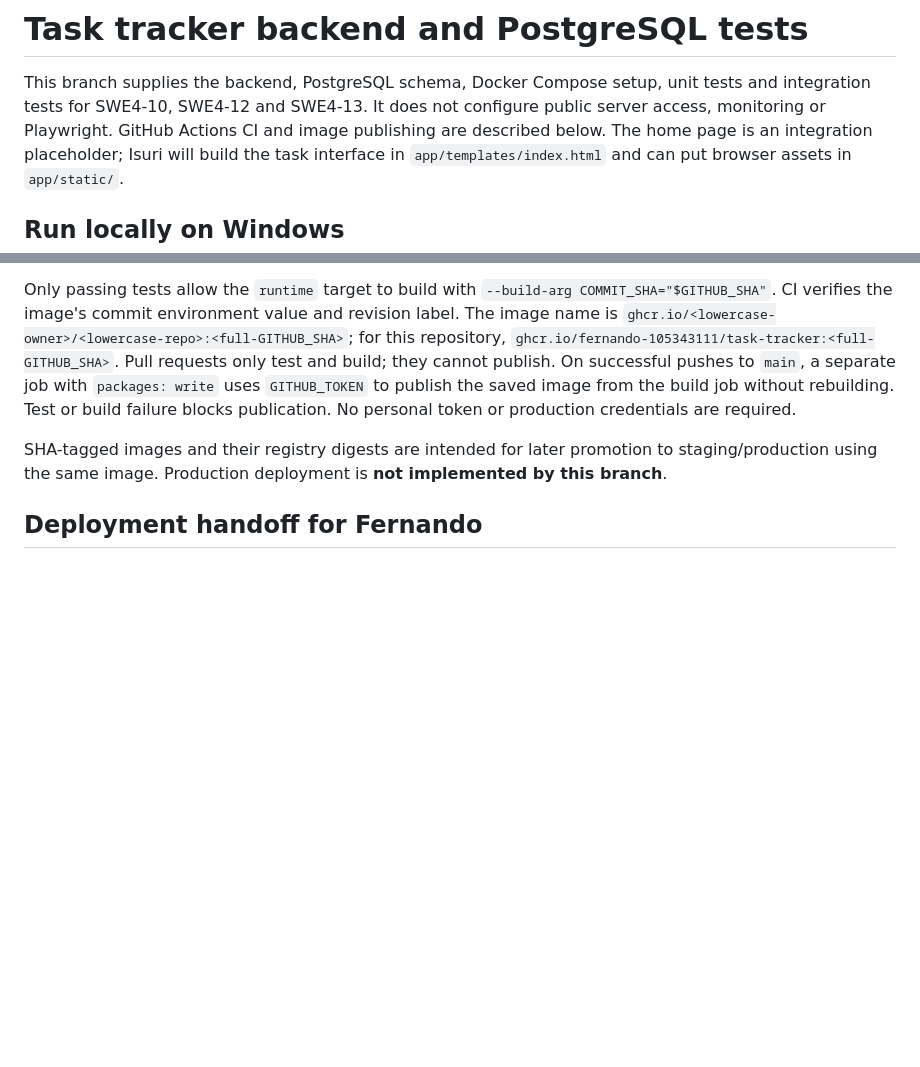
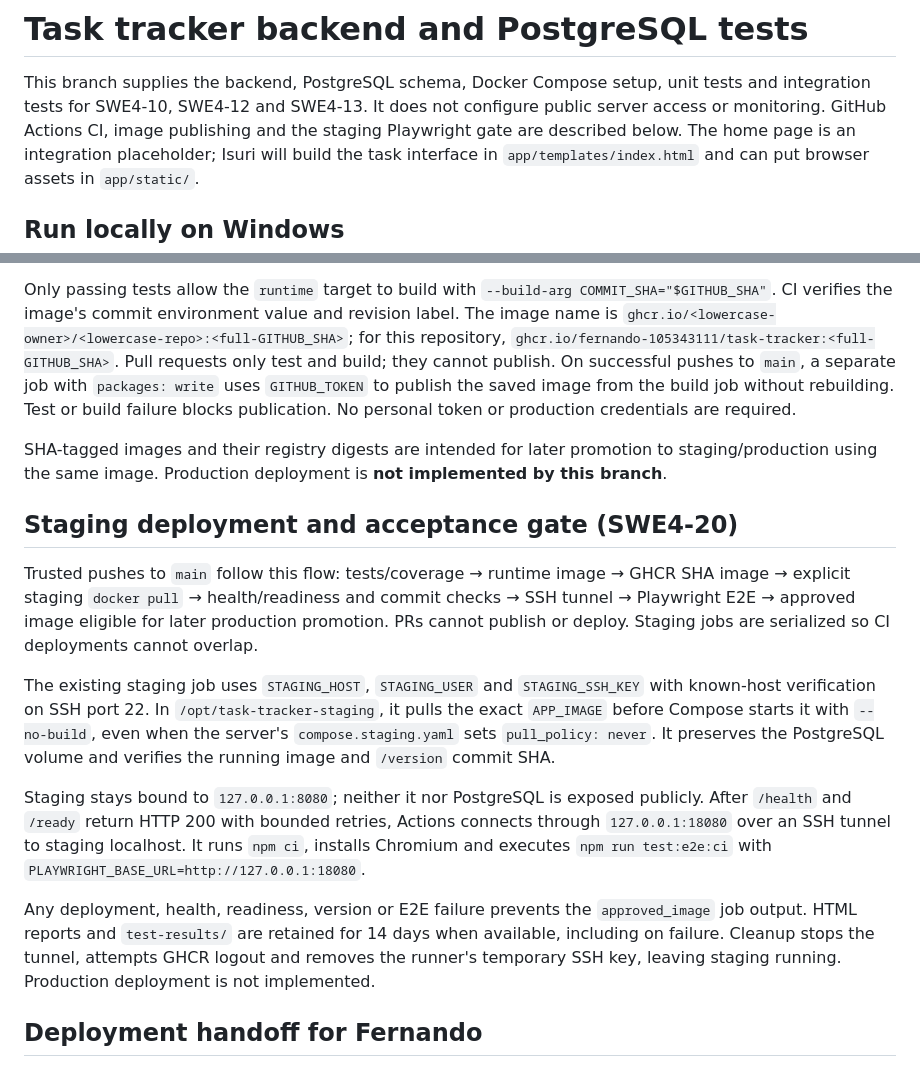
Before and after one commit to Fernando-105343111/Task-tracker, a Markdown page: README.md, 2 parts joined by grey strips. Rendered like a GitHub page; blank space fills up the shorter version.

Commit message:
docs: describe private staging acceptance flow

```diff
--- a/README.md
+++ b/README.md
@@ -2,8 +2,8 @@
 
 This branch supplies the backend, PostgreSQL schema, Docker Compose setup,
 unit tests and integration tests for SWE4-10, SWE4-12 and SWE4-13. It does not
-configure public server access, monitoring or Playwright. GitHub Actions CI and
-image publishing are described below.
+configure public server access or monitoring. GitHub Actions CI, image publishing
+and the staging Playwright gate are described below.
 The home page is an integration placeholder; Isuri will build the task interface
 in `app/templates/index.html` and can put browser assets in `app/static/`.
 
@@ -196,6 +196,32 @@ SHA-tagged images and their registry digests are intended for later promotion to
 staging/production using the same image. Production deployment is **not implemented
 by this branch**.
 
+## Staging deployment and acceptance gate (SWE4-20)
+
+Trusted pushes to `main` follow this flow:
+tests/coverage → runtime image → GHCR SHA image → explicit staging `docker pull`
+→ health/readiness and commit checks → SSH tunnel → Playwright E2E
+→ approved image eligible for later production promotion. PRs cannot publish or
+deploy. Staging jobs are serialized so CI deployments cannot overlap.
+
+The existing staging job uses `STAGING_HOST`, `STAGING_USER` and `STAGING_SSH_KEY`
+with known-host verification on SSH port 22. In `/opt/task-tracker-staging`, it
+pulls the exact `APP_IMAGE` before Compose starts it with `--no-build`, even when
+the server's `compose.staging.yaml` sets `pull_policy: never`. It preserves the
+PostgreSQL volume and verifies the running image and `/version` commit SHA.
+
+Staging stays bound to `127.0.0.1:8080`; neither it nor PostgreSQL is exposed
+publicly. After `/health` and `/ready` return HTTP 200 with bounded retries,
+Actions connects through `127.0.0.1:18080` over an SSH tunnel to staging localhost.
+It runs `npm ci`, installs Chromium and executes `npm run test:e2e:ci` with
+`PLAYWRIGHT_BASE_URL=http://127.0.0.1:18080`.
+
+Any deployment, health, readiness, version or E2E failure prevents the
+`approved_image` job output. HTML reports and `test-results/` are retained for
+14 days when available, including on failure. Cleanup stops the tunnel, attempts
+GHCR logout and removes the runner's temporary SSH key, leaving staging running.
+Production deployment is not implemented.
+
 ## Deployment handoff for Fernando
 
 Use the same tested runtime image digest, a separate production database volume
```
